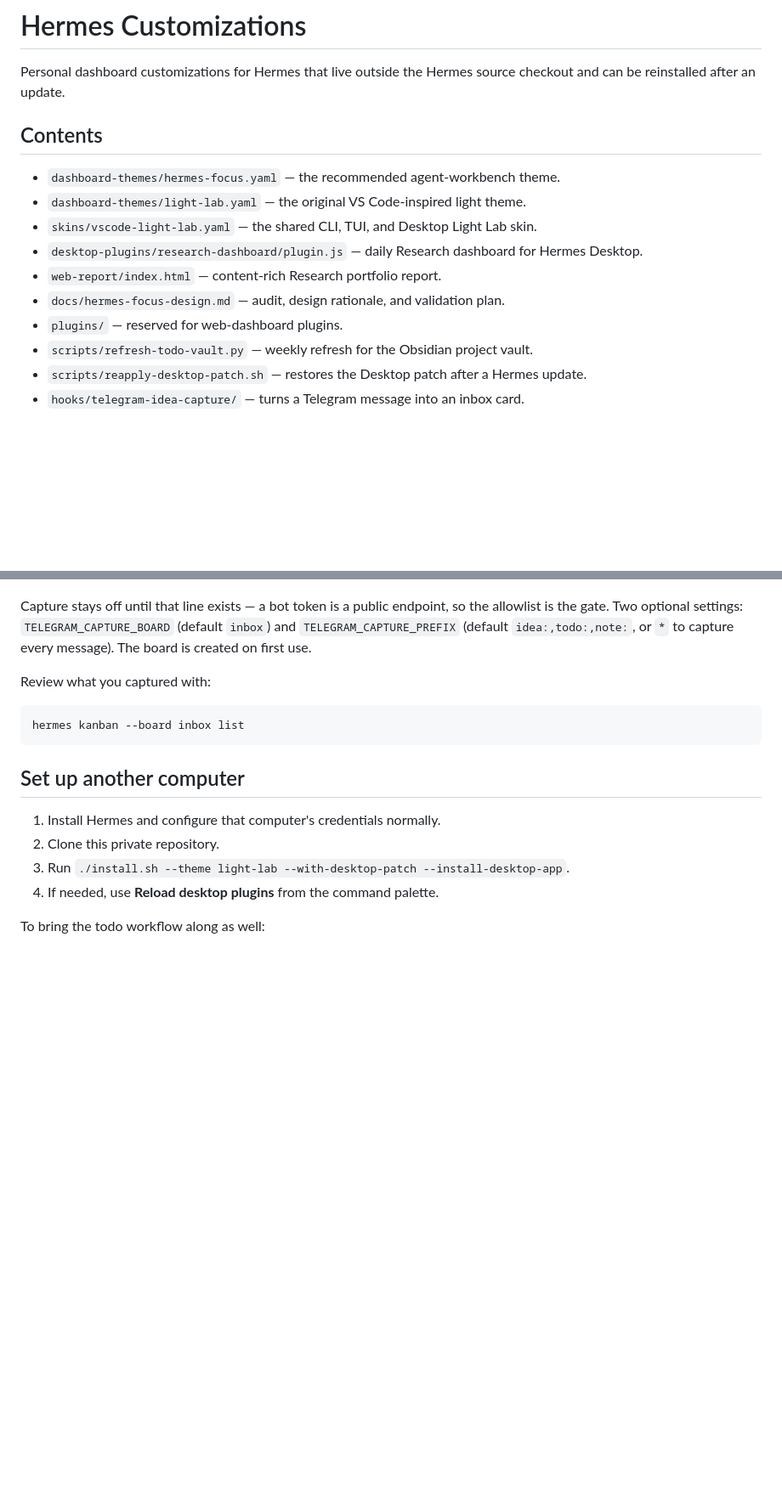
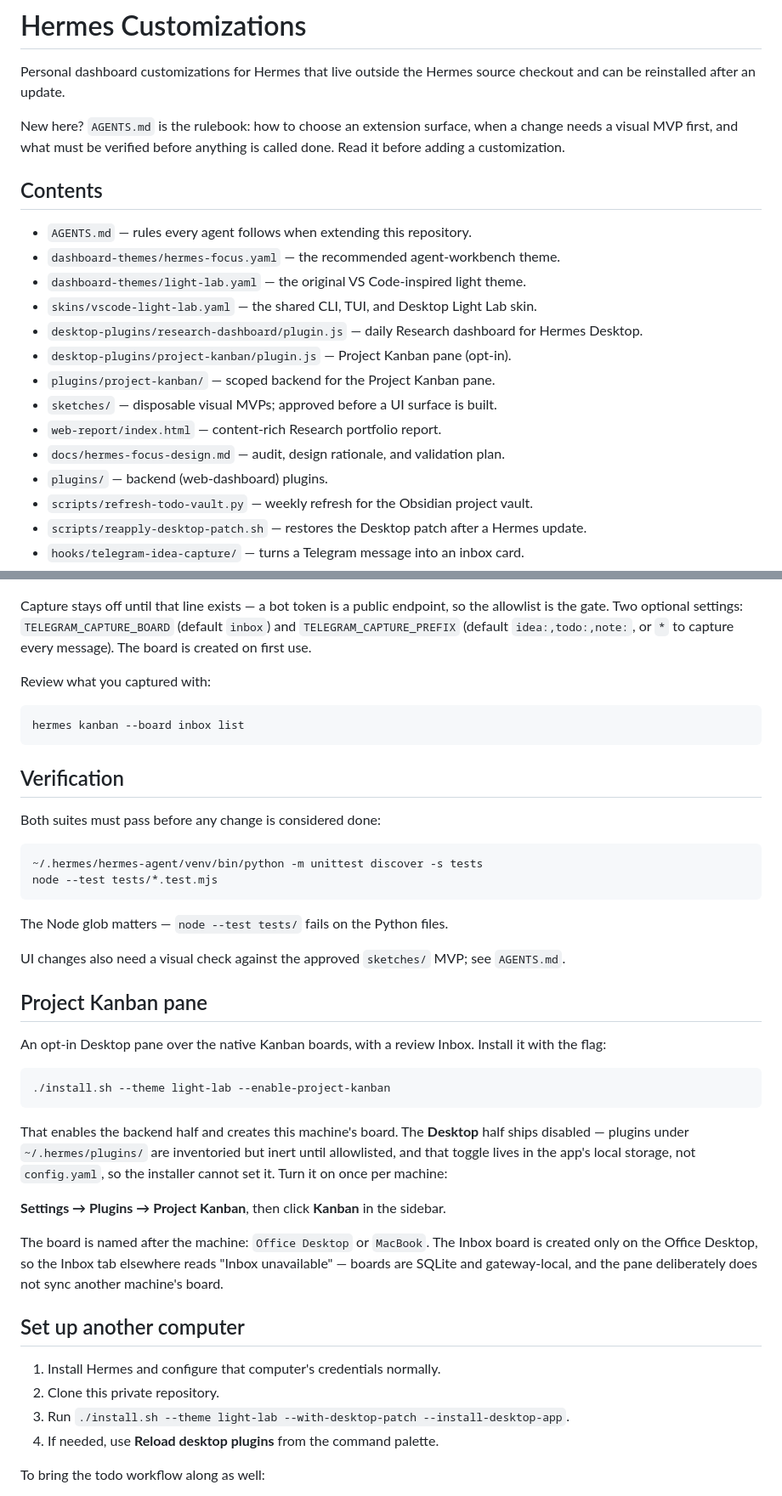
Before and after one commit to yangjl/hermes-customization, a Markdown page: README.md, 2 parts joined by grey strips. Shown at 85% size. GitHub-like rendering; blank space fills up the shorter version.

````diff
--- a/README.md
+++ b/README.md
@@ -3,15 +3,23 @@
 Personal dashboard customizations for Hermes that live outside the Hermes
 source checkout and can be reinstalled after an update.
 
+New here? `AGENTS.md` is the rulebook: how to choose an extension surface, when
+a change needs a visual MVP first, and what must be verified before anything is
+called done. Read it before adding a customization.
+
 ## Contents
 
+- `AGENTS.md` — rules every agent follows when extending this repository.
 - `dashboard-themes/hermes-focus.yaml` — the recommended agent-workbench theme.
 - `dashboard-themes/light-lab.yaml` — the original VS Code-inspired light theme.
 - `skins/vscode-light-lab.yaml` — the shared CLI, TUI, and Desktop Light Lab skin.
 - `desktop-plugins/research-dashboard/plugin.js` — daily Research dashboard for Hermes Desktop.
+- `desktop-plugins/project-kanban/plugin.js` — Project Kanban pane (opt-in).
+- `plugins/project-kanban/` — scoped backend for the Project Kanban pane.
+- `sketches/` — disposable visual MVPs; approved before a UI surface is built.
 - `web-report/index.html` — content-rich Research portfolio report.
 - `docs/hermes-focus-design.md` — audit, design rationale, and validation plan.
-- `plugins/` — reserved for web-dashboard plugins.
+- `plugins/` — backend (web-dashboard) plugins.
 - `scripts/refresh-todo-vault.py` — weekly refresh for the Obsidian project vault.
 - `scripts/reapply-desktop-patch.sh` — restores the Desktop patch after a Hermes update.
 - `hooks/telegram-idea-capture/` — turns a Telegram message into an inbox card.
@@ -251,6 +259,41 @@ Review what you captured with:
 hermes kanban --board inbox list
 ```
 
+## Verification
+
+Both suites must pass before any change is considered done:
+
+```bash
+~/.hermes/hermes-agent/venv/bin/python -m unittest discover -s tests
+node --test tests/*.test.mjs
+```
+
+The Node glob matters — `node --test tests/` fails on the Python files.
+
+UI changes also need a visual check against the approved `sketches/` MVP; see
+`AGENTS.md`.
+
+## Project Kanban pane
+
+An opt-in Desktop pane over the native Kanban boards, with a review Inbox.
+Install it with the flag:
+
+```bash
+./install.sh --theme light-lab --enable-project-kanban
+```
+
+That enables the backend half and creates this machine's board. The **Desktop**
+half ships disabled — plugins under `~/.hermes/plugins/` are inventoried but
+inert until allowlisted, and that toggle lives in the app's local storage, not
+`config.yaml`, so the installer cannot set it. Turn it on once per machine:
+
+**Settings → Plugins → Project Kanban**, then click **Kanban** in the sidebar.
+
+The board is named after the machine: `Office Desktop` or `MacBook`. The
+Inbox board is created only on the Office Desktop, so the Inbox tab elsewhere
+reads "Inbox unavailable" — boards are SQLite and gateway-local, and the pane
+deliberately does not sync another machine's board.
+
 ## Set up another computer
 
 1. Install Hermes and configure that computer's credentials normally.
````
Also changed, not shown: other parts of README.md (+2 -0 lines), AGENTS.md (added, +153 -0 lines).
